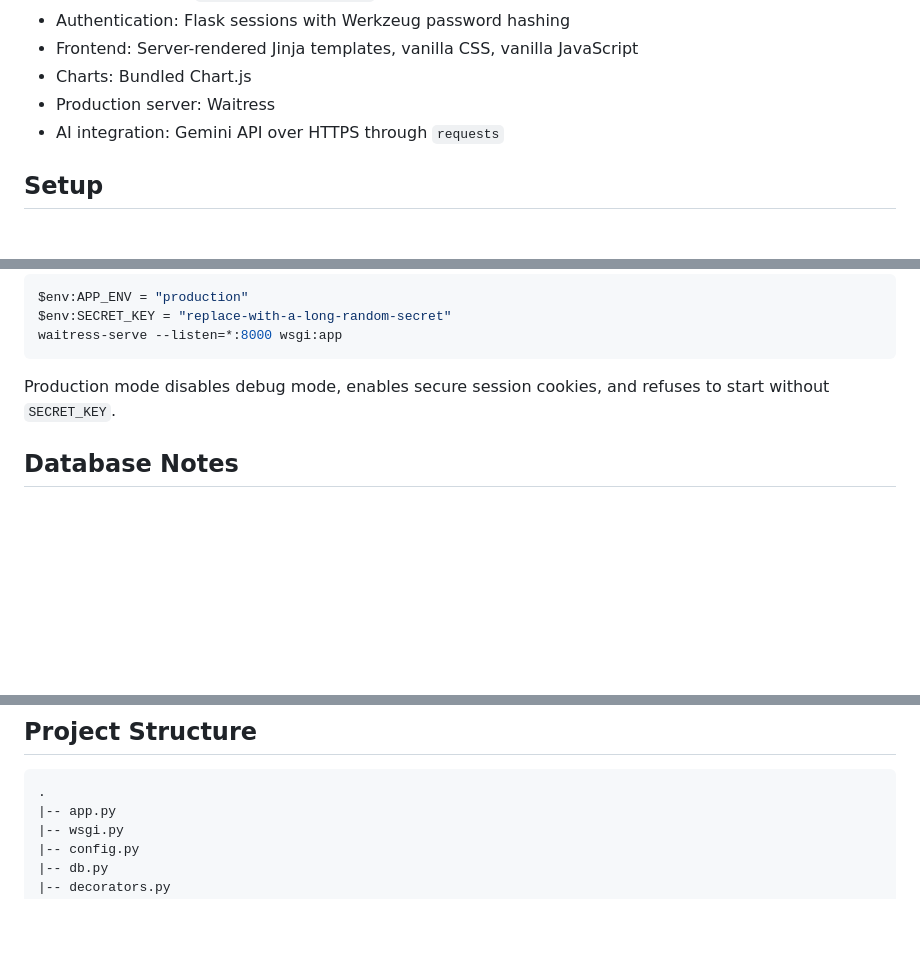
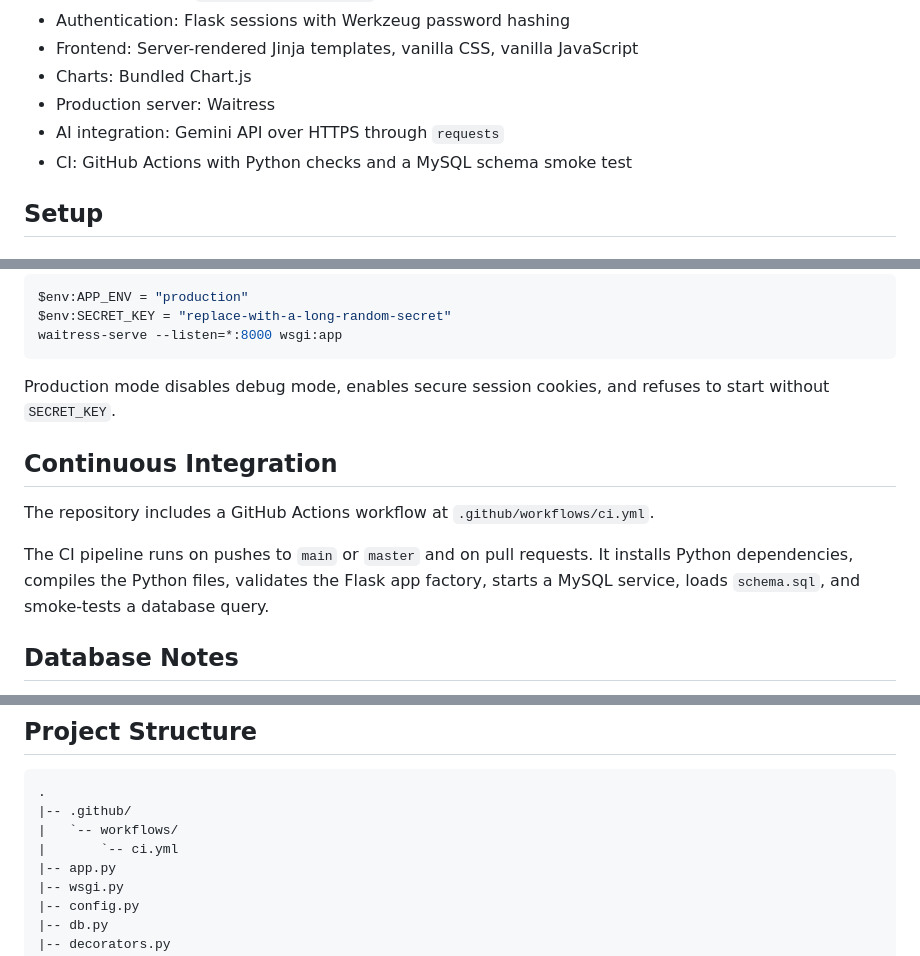
Before and after one commit to alaeh-hub/Heaven-Angel-Scents, a Markdown page: README.md, 3 parts joined by grey strips. GitHub-like rendering; blank space fills up the shorter version.

````diff
--- a/README.md
+++ b/README.md
@@ -92,6 +92,7 @@ The reports page loads data from `/admin/api/reports-data` and renders charts wi
 - Charts: Bundled Chart.js
 - Production server: Waitress
 - AI integration: Gemini API over HTTPS through `requests`
+- CI: GitHub Actions with Python checks and a MySQL schema smoke test
 
 ## Setup
 
@@ -200,6 +201,12 @@ waitress-serve --listen=*:8000 wsgi:app
 
 Production mode disables debug mode, enables secure session cookies, and refuses to start without `SECRET_KEY`.
 
+## Continuous Integration
+
+The repository includes a GitHub Actions workflow at `.github/workflows/ci.yml`.
+
+The CI pipeline runs on pushes to `main` or `master` and on pull requests. It installs Python dependencies, compiles the Python files, validates the Flask app factory, starts a MySQL service, loads `schema.sql`, and smoke-tests a database query.
+
 ## Database Notes
 
 `schema.sql` is the complete database setup script for the current system. It includes the core tables, starter branches, branch price overrides, password-change enforcement, audit metadata columns, and reporting indexes.
@@ -219,6 +226,9 @@ Existing branch inventory rows with `branch_price = NULL` automatically fall bac
 
 ```text
 .
+|-- .github/
+|   `-- workflows/
+|       `-- ci.yml
 |-- app.py
 |-- wsgi.py
 |-- config.py
````
Also changed, not shown: other parts of README.md (+1 -0 lines).
